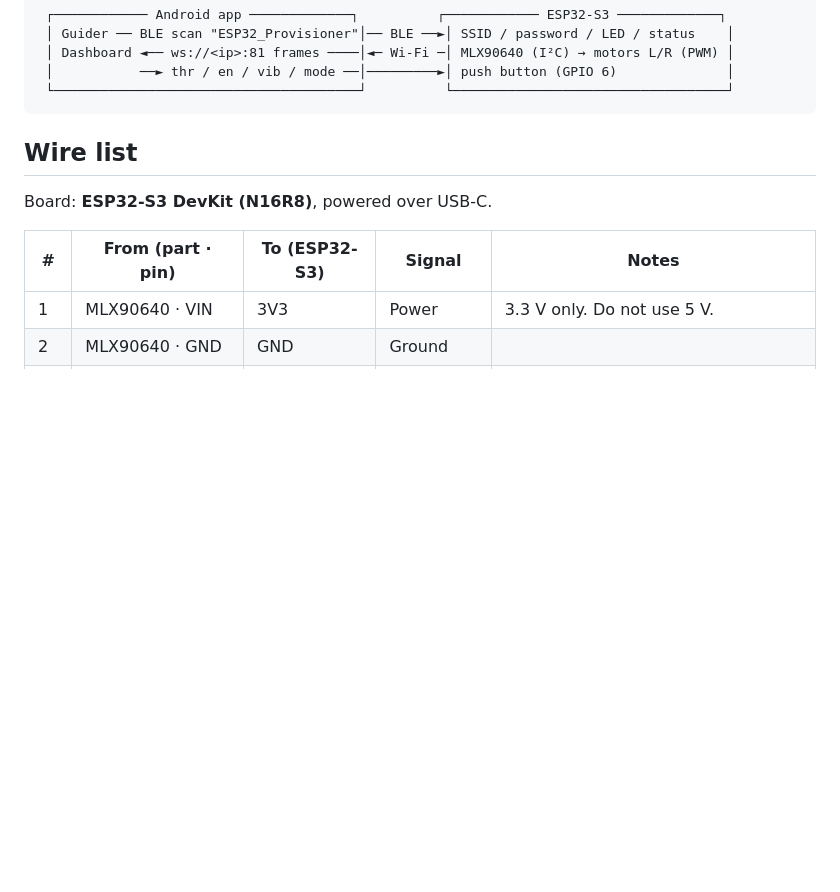
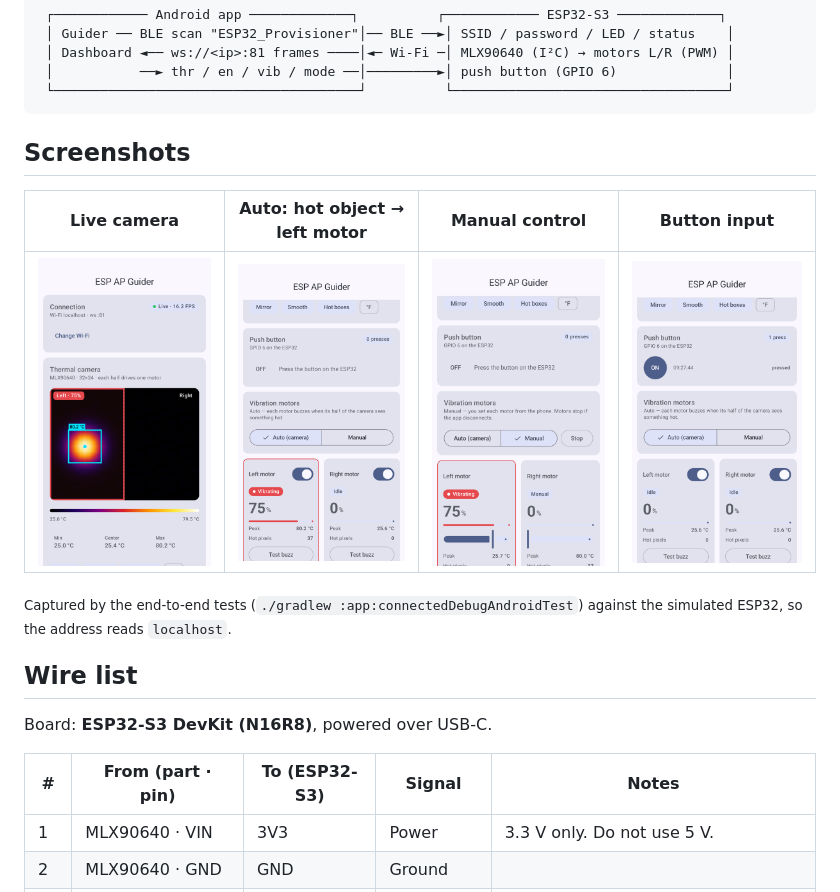
Before and after one commit to chen-yikai/ESP_AP_Guider, a Markdown page: README.md, the part around the change. Drawn GitHub-style; pictures changed too: docs/images/button_pressed.png (added), docs/images/motors_auto.png (added), docs/images/motors_manual.png (added); blank space fills up the shorter version.

````diff
--- a/README.md
+++ b/README.md
@@ -21,6 +21,14 @@ so after a reboot it rejoins by itself.
  │           ──► thr / en / vib / mode ──│─────────►│ push button (GPIO 6)              │
  └───────────────────────────────────────┘          └───────────────────────────────────┘
 ```
+
+## Screenshots
+
+| Live camera | Auto: hot object → left motor | Manual control | Button input |
+|---|---|---|---|
+| ![Connection and live thermal camera](docs/images/overview.png) | ![Motors in Auto mode, left motor vibrating](docs/images/motors_auto.png) | ![Manual mode with per-motor sliders](docs/images/motors_manual.png) | ![Push button pressed](docs/images/button_pressed.png) |
+
+<sub>Captured by the end-to-end tests (`./gradlew :app:connectedDebugAndroidTest`) against the simulated ESP32, so the address reads <code>localhost</code>.</sub>
 
 ## Wire list
 
````
Also changed, not shown: 4 other files.
